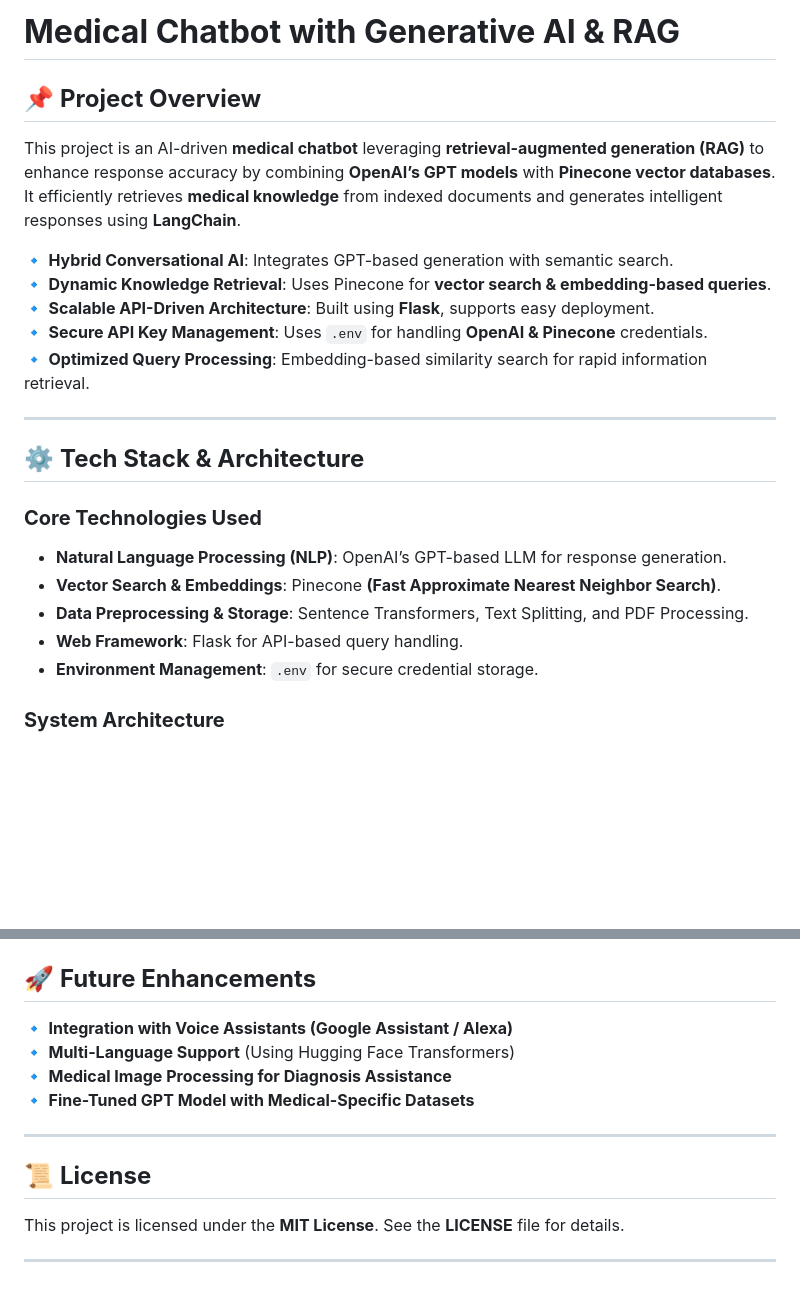
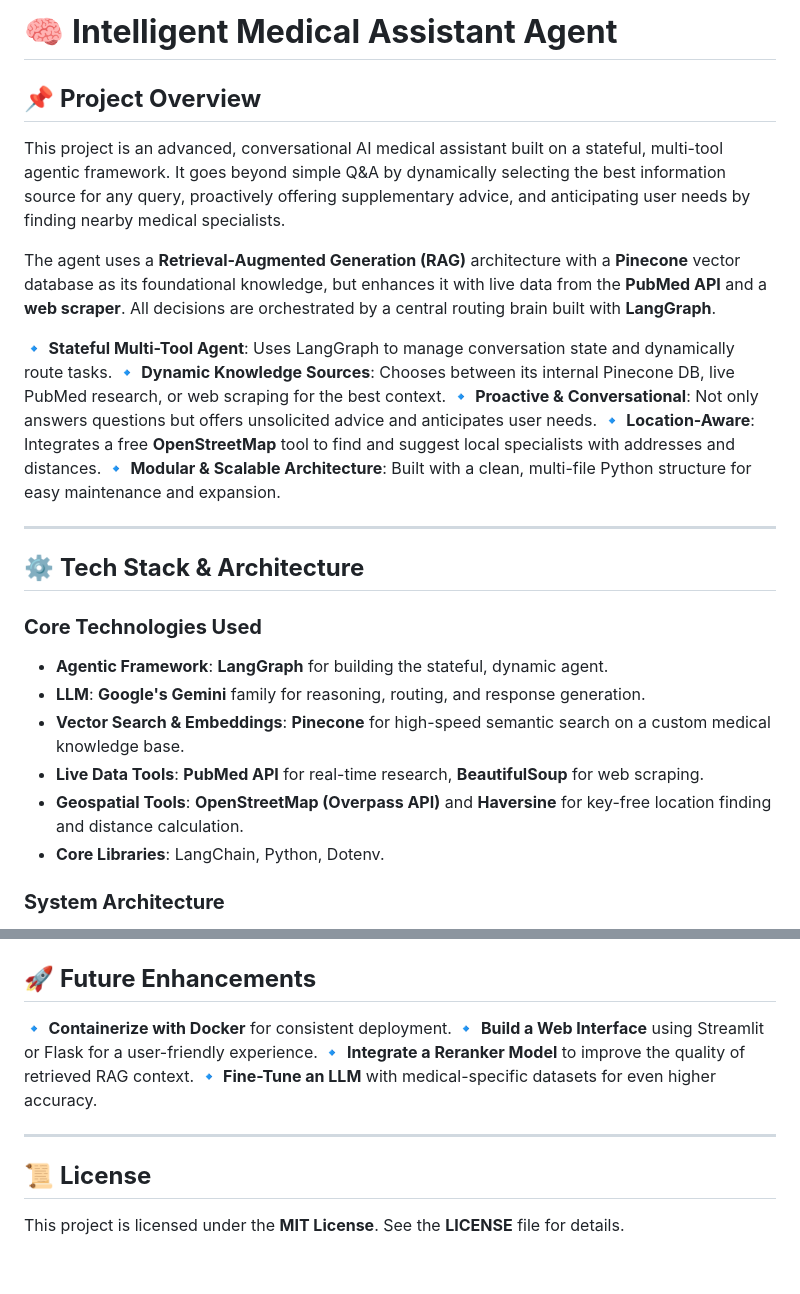
Before and after one commit to vishwastiwarig/medicalbot_genai, a Markdown page: README.md, 2 parts joined by grey strips. Rendered like a GitHub page; blank space fills up the shorter version.

```diff
--- a/README.md
+++ b/README.md
@@ -1,25 +1,29 @@
-
-
-#  **Medical Chatbot with Generative AI & RAG**
+# 🧠 **Intelligent Medical Assistant Agent**
 
 ## 📌 **Project Overview**
-This project is an AI-driven **medical chatbot** leveraging **retrieval-augmented generation (RAG)** to enhance response accuracy by combining **OpenAI’s GPT models** with **Pinecone vector databases**. It efficiently retrieves **medical knowledge** from indexed documents and generates intelligent responses using **LangChain**.
 
-🔹 **Hybrid Conversational AI**: Integrates GPT-based generation with semantic search.
-🔹 **Dynamic Knowledge Retrieval**: Uses Pinecone for **vector search & embedding-based queries**.
-🔹 **Scalable API-Driven Architecture**: Built using **Flask**, supports easy deployment.
-🔹 **Secure API Key Management**: Uses `.env` for handling **OpenAI & Pinecone** credentials.
-🔹 **Optimized Query Processing**: Embedding-based similarity search for rapid information retrieval.
+This project is an advanced, conversational AI medical assistant built on a stateful, multi-tool agentic framework. It goes beyond simple Q\&A by dynamically selecting the best information source for any query, proactively offering supplementary advice, and anticipating user needs by finding nearby medical specialists.
 
----
+The agent uses a **Retrieval-Augmented Generation (RAG)** architecture with a **Pinecone** vector database as its foundational knowledge, but enhances it with live data from the **PubMed API** and a **web scraper**. All decisions are orchestrated by a central routing brain built with **LangGraph**.
+
+🔹 **Stateful Multi-Tool Agent**: Uses LangGraph to manage conversation state and dynamically route tasks.
+🔹 **Dynamic Knowledge Sources**: Chooses between its internal Pinecone DB, live PubMed research, or web scraping for the best context.
+🔹 **Proactive & Conversational**: Not only answers questions but offers unsolicited advice and anticipates user needs.
+🔹 **Location-Aware**: Integrates a free **OpenStreetMap** tool to find and suggest local specialists with addresses and distances.
+🔹 **Modular & Scalable Architecture**: Built with a clean, multi-file Python structure for easy maintenance and expansion.
+
+-----
 
 ## ⚙️ **Tech Stack & Architecture**
+
 ### **Core Technologies Used**
-- **Natural Language Processing (NLP)**: OpenAI’s GPT-based LLM for response generation.
-- **Vector Search & Embeddings**: Pinecone **(Fast Approximate Nearest Neighbor Search)**.
-- **Data Preprocessing & Storage**: Sentence Transformers, Text Splitting, and PDF Processing.
-- **Web Framework**: Flask for API-based query handling.
-- **Environment Management**: `.env` for secure credential storage.
+
+  - **Agentic Framework**: **LangGraph** for building the stateful, dynamic agent.
+  - **LLM**: **Google's Gemini** family for reasoning, routing, and response generation.
+  - **Vector Search & Embeddings**: **Pinecone** for high-speed semantic search on a custom medical knowledge base.
+  - **Live Data Tools**: **PubMed API** for real-time research, **BeautifulSoup** for web scraping.
+  - **Geospatial Tools**: **OpenStreetMap (Overpass API)** and **Haversine** for key-free location finding and distance calculation.
+  - **Core Libraries**: LangChain, Python, Dotenv.
 
 ### **System Architecture**
 
@@ -114,14 +134,13 @@ Now, open **http://localhost:8080** in your browser to interact with the AI-powe
 
 ## 🚀 **Future Enhancements**
-🔹 **Integration with Voice Assistants (Google Assistant / Alexa)**
-🔹 **Multi-Language Support** (Using Hugging Face Transformers)
-🔹 **Medical Image Processing for Diagnosis Assistance**
-🔹 **Fine-Tuned GPT Model with Medical-Specific Datasets**
 
----
+🔹 **Containerize with Docker** for consistent deployment.
+🔹 **Build a Web Interface** using Streamlit or Flask for a user-friendly experience.
+🔹 **Integrate a Reranker Model** to improve the quality of retrieved RAG context.
+🔹 **Fine-Tune an LLM** with medical-specific datasets for even higher accuracy.
 
+-----
 
 ## 📜 **License**
+
 This project is licensed under the **MIT License**. See the **LICENSE** file for details.
-
----
```
Also changed, not shown: other parts of README.md (+62 -46 lines).
